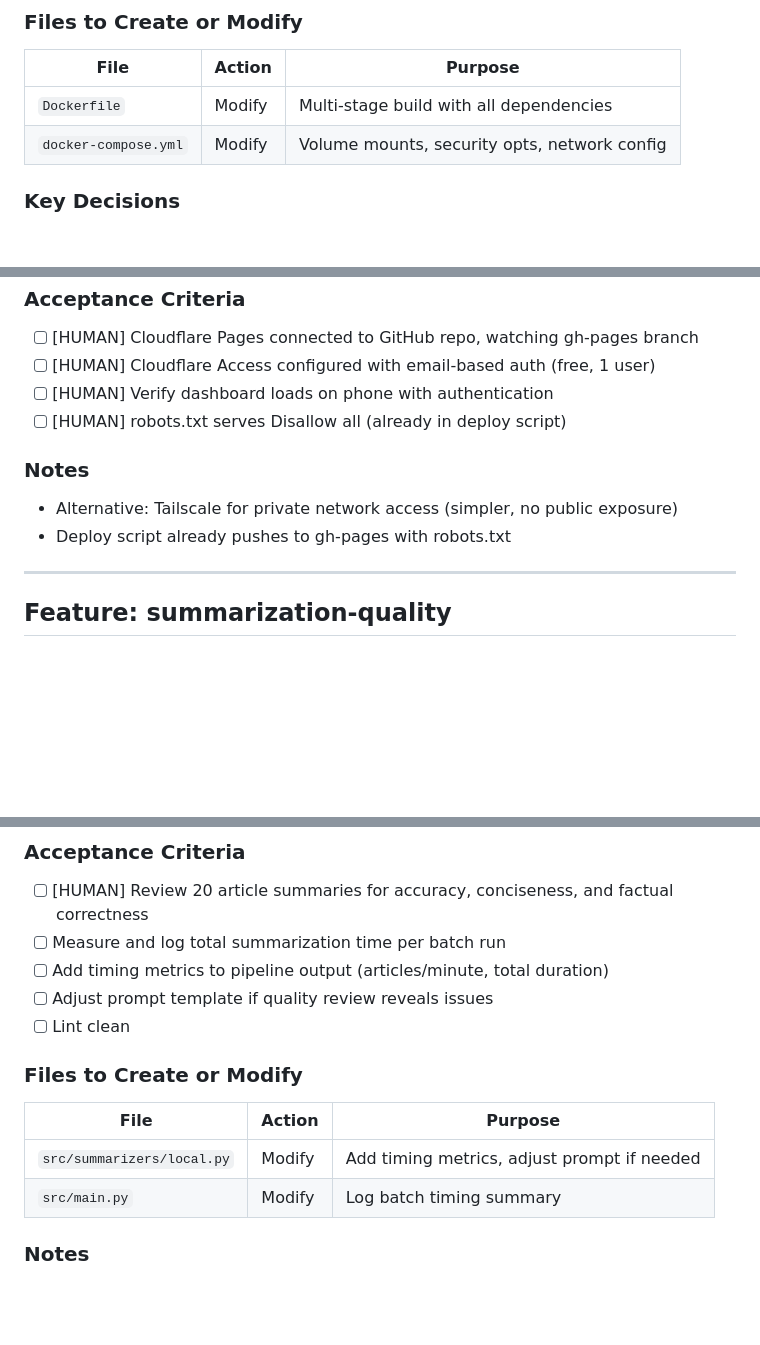
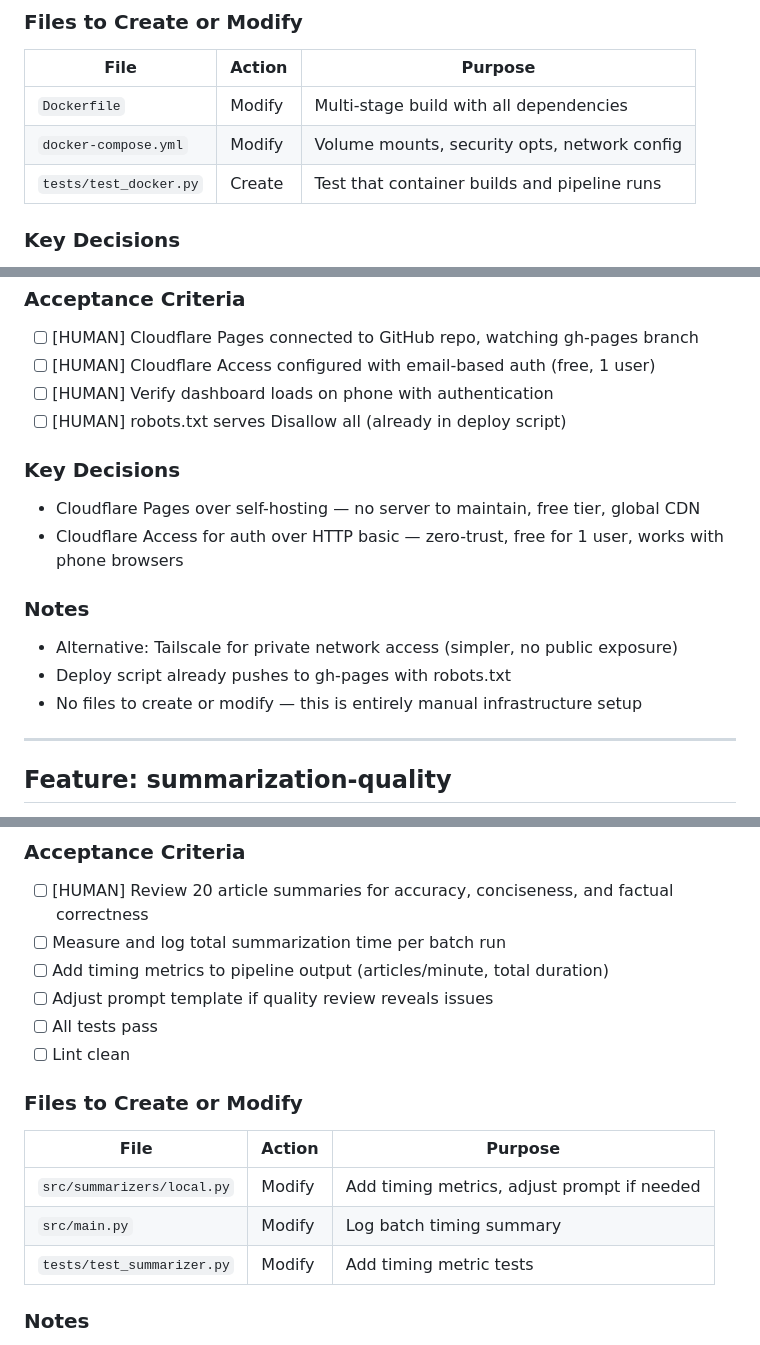
Before and after one commit to Psaphon/morning-brief, a Markdown page: docs/DEVPLAN.md, 3 parts joined by grey strips. Drawn GitHub-style; blank space fills up the shorter version.

Commit message:
docs: align DEVPLAN.md with template standards
- Add "All tests pass" to every ai/both feature's acceptance criteria
- Add test files to Files tables where missing
- Add Key Decisions to cloudflare-access feature
- Note that human-only features have no files to create

Co-Authored-By: Claude Opus 4.6 <noreply@anthropic.com>

```diff
--- a/docs/DEVPLAN.md
+++ b/docs/DEVPLAN.md
@@ -47,6 +47,7 @@ Finalize Dockerfile and docker-compose.yml so the full pipeline runs unattended
 |------|--------|---------|
 | `Dockerfile` | Modify | Multi-stage build with all dependencies |
 | `docker-compose.yml` | Modify | Volume mounts, security opts, network config |
+| `tests/test_docker.py` | Create | Test that container builds and pipeline runs |
 
 ### Key Decisions
 
@@ -111,10 +112,16 @@ Set up Cloudflare Pages to serve the dashboard and Cloudflare Access for authent
 - [ ] [HUMAN] Verify dashboard loads on phone with authentication
 - [ ] [HUMAN] robots.txt serves Disallow all (already in deploy script)
 
+### Key Decisions
+
+- Cloudflare Pages over self-hosting — no server to maintain, free tier, global CDN
+- Cloudflare Access for auth over HTTP basic — zero-trust, free for 1 user, works with phone browsers
+
 ### Notes
 
 - Alternative: Tailscale for private network access (simpler, no public exposure)
 - Deploy script already pushes to gh-pages with robots.txt
+- No files to create or modify — this is entirely manual infrastructure setup
 
 ---
 
@@ -135,6 +142,7 @@ Validate and tune Ollama summarization quality. Measure batch timing and adjust
 - [ ] Measure and log total summarization time per batch run
 - [ ] Add timing metrics to pipeline output (articles/minute, total duration)
 - [ ] Adjust prompt template if quality review reveals issues
+- [ ] All tests pass
 - [ ] Lint clean
 
 ### Files to Create or Modify
@@ -143,6 +151,7 @@ Validate and tune Ollama summarization quality. Measure batch timing and adjust
 |------|--------|---------|
 | `src/summarizers/local.py` | Modify | Add timing metrics, adjust prompt if needed |
 | `src/main.py` | Modify | Log batch timing summary |
+| `tests/test_summarizer.py` | Modify | Add timing metric tests |
 
 ### Notes
 
```
Also changed, not shown: other parts of docs/DEVPLAN.md (+2 -0 lines).
